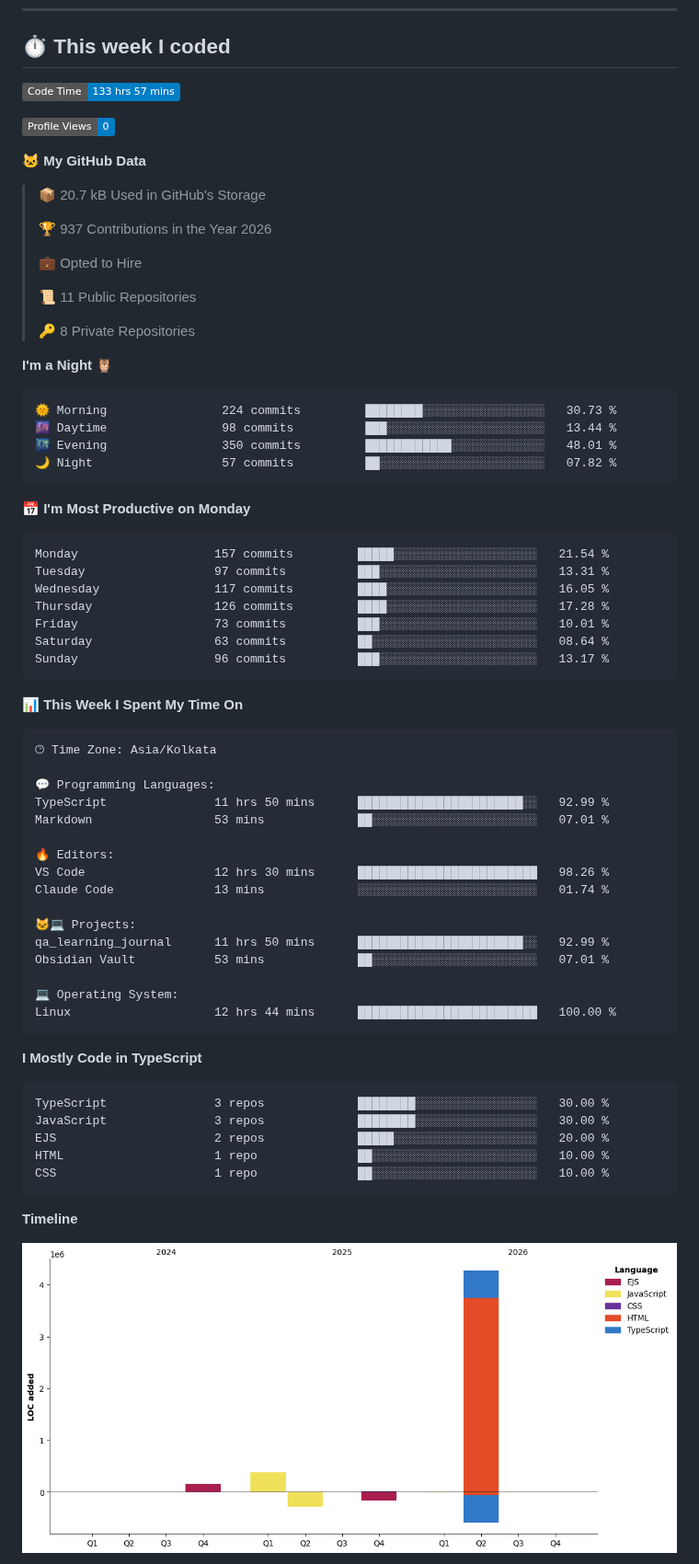
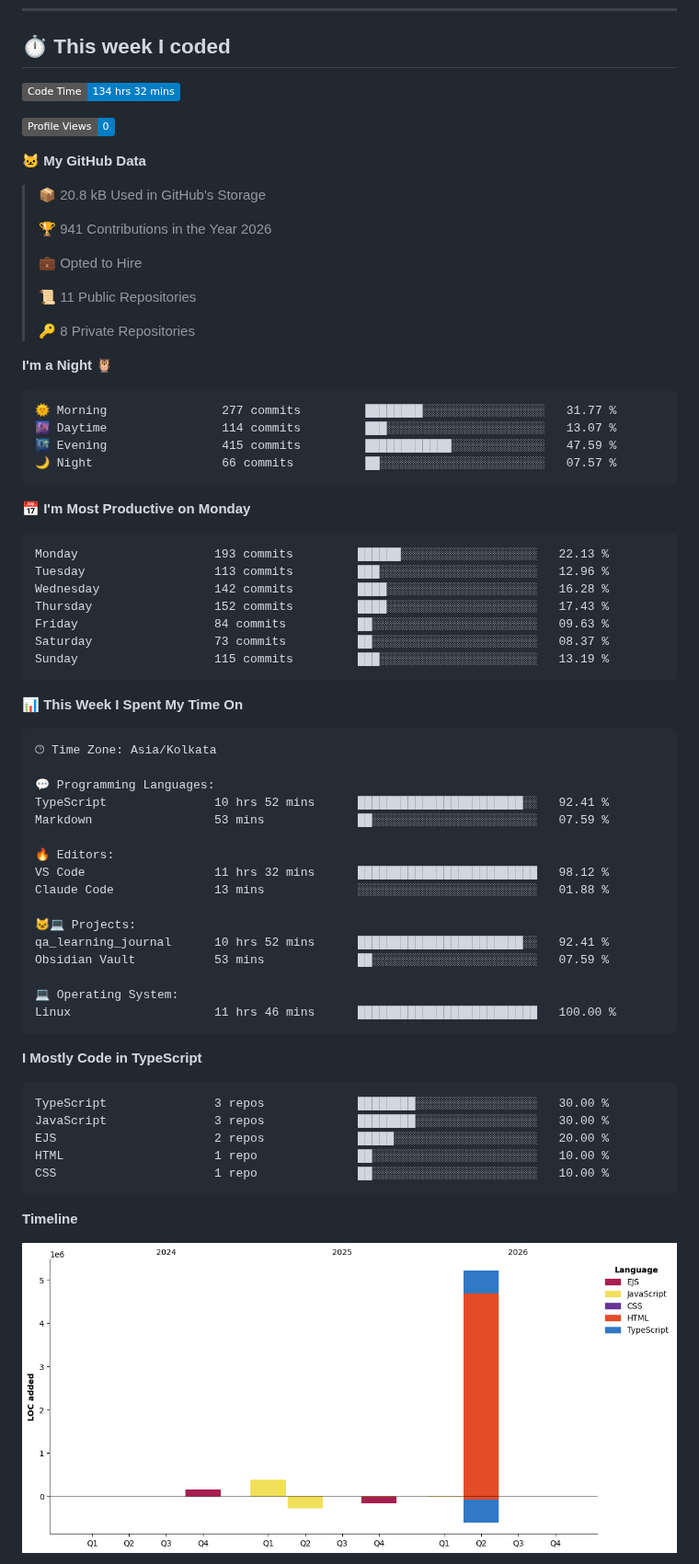
Before and after one commit to thebedigupta/thebedigupta, a Markdown page: README.md, the part around one of its changes. Shown at 92% size. Rendered like a GitHub page; pictures changed too: assets/bar_graph.png; badges without logos.

Commit message:
Updated with Dev Metrics

````diff
--- a/README.md
+++ b/README.md
@@ -53,15 +53,15 @@ Tools         Git · GitHub · AWS EC2 · VS Code
 ## ⏱️ This week I coded
 
 <!--START_SECTION:waka-->
-![Code Time](http://img.shields.io/badge/Code%20Time-133%20hrs%2057%20mins-blue?style=flat)
+![Code Time](http://img.shields.io/badge/Code%20Time-134%20hrs%2032%20mins-blue?style=flat)
 
 ![Profile Views](http://img.shields.io/badge/Profile%20Views-0-blue?style=flat)
 
 **🐱 My GitHub Data**
 
-> 📦 20.7 kB Used in GitHub's Storage
+> 📦 20.8 kB Used in GitHub's Storage
  >
-> 🏆 937 Contributions in the Year 2026
+> 🏆 941 Contributions in the Year 2026
  >
 > 💼 Opted to Hire
  >
@@ -72,21 +72,21 @@ Tools         Git · GitHub · AWS EC2 · VS Code
 **I'm a Night 🦉**
 
 ```text
-🌞 Morning                224 commits         ████████░░░░░░░░░░░░░░░░░   30.73 %
-🌆 Daytime                98 commits          ███░░░░░░░░░░░░░░░░░░░░░░   13.44 %
-🌃 Evening                350 commits         ████████████░░░░░░░░░░░░░   48.01 %
-🌙 Night                  57 commits          ██░░░░░░░░░░░░░░░░░░░░░░░   07.82 %
+🌞 Morning                277 commits         ████████░░░░░░░░░░░░░░░░░   31.77 %
+🌆 Daytime                114 commits         ███░░░░░░░░░░░░░░░░░░░░░░   13.07 %
+🌃 Evening                415 commits         ████████████░░░░░░░░░░░░░   47.59 %
+🌙 Night                  66 commits          ██░░░░░░░░░░░░░░░░░░░░░░░   07.57 %
 ```
 📅 **I'm Most Productive on Monday**
 
 ```text
-Monday                   157 commits         █████░░░░░░░░░░░░░░░░░░░░   21.54 %
-Tuesday                  97 commits          ███░░░░░░░░░░░░░░░░░░░░░░   13.31 %
-Wednesday                117 commits         ████░░░░░░░░░░░░░░░░░░░░░   16.05 %
-Thursday                 126 commits         ████░░░░░░░░░░░░░░░░░░░░░   17.28 %
-Friday                   73 commits          ███░░░░░░░░░░░░░░░░░░░░░░   10.01 %
-Saturday                 63 commits          ██░░░░░░░░░░░░░░░░░░░░░░░   08.64 %
-Sunday                   96 commits          ███░░░░░░░░░░░░░░░░░░░░░░   13.17 %
+Monday                   193 commits         ██████░░░░░░░░░░░░░░░░░░░   22.13 %
+Tuesday                  113 commits         ███░░░░░░░░░░░░░░░░░░░░░░   12.96 %
+Wednesday                142 commits         ████░░░░░░░░░░░░░░░░░░░░░   16.28 %
+Thursday                 152 commits         ████░░░░░░░░░░░░░░░░░░░░░   17.43 %
+Friday                   84 commits          ██░░░░░░░░░░░░░░░░░░░░░░░   09.63 %
+Saturday                 73 commits          ██░░░░░░░░░░░░░░░░░░░░░░░   08.37 %
+Sunday                   115 commits         ███░░░░░░░░░░░░░░░░░░░░░░   13.19 %
 ```
 
 
@@ -96,19 +96,19 @@ Sunday                   96 commits          ███░░░░░░░░
 🕑︎ Time Zone: Asia/Kolkata
 
 💬 Programming Languages:
-TypeScript               11 hrs 50 mins      ███████████████████████░░   92.99 %
-Markdown                 53 mins             ██░░░░░░░░░░░░░░░░░░░░░░░   07.01 %
+TypeScript               10 hrs 52 mins      ███████████████████████░░   92.41 %
+Markdown                 53 mins             ██░░░░░░░░░░░░░░░░░░░░░░░   07.59 %
 
 🔥 Editors:
-VS Code                  12 hrs 30 mins      █████████████████████████   98.26 %
-Claude Code              13 mins             ░░░░░░░░░░░░░░░░░░░░░░░░░   01.74 %
+VS Code                  11 hrs 32 mins      █████████████████████████   98.12 %
+Claude Code              13 mins             ░░░░░░░░░░░░░░░░░░░░░░░░░   01.88 %
 
 🐱‍💻 Projects:
-qa_learning_journal      11 hrs 50 mins      ███████████████████████░░   92.99 %
-Obsidian Vault           53 mins             ██░░░░░░░░░░░░░░░░░░░░░░░   07.01 %
+qa_learning_journal      10 hrs 52 mins      ███████████████████████░░   92.41 %
+Obsidian Vault           53 mins             ██░░░░░░░░░░░░░░░░░░░░░░░   07.59 %
 
 💻 Operating System:
-Linux                    12 hrs 44 mins      █████████████████████████   100.00 %
+Linux                    11 hrs 46 mins      █████████████████████████   100.00 %
 ```
 
 **I Mostly Code in TypeScript**
````
Also changed, not shown: other parts of README.md (+1 -1 lines).
